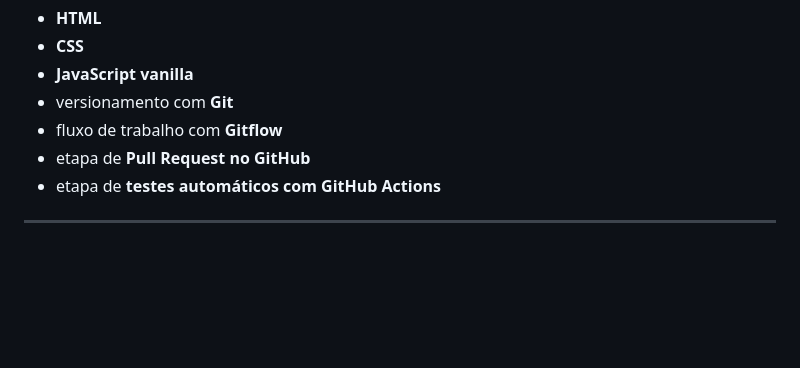
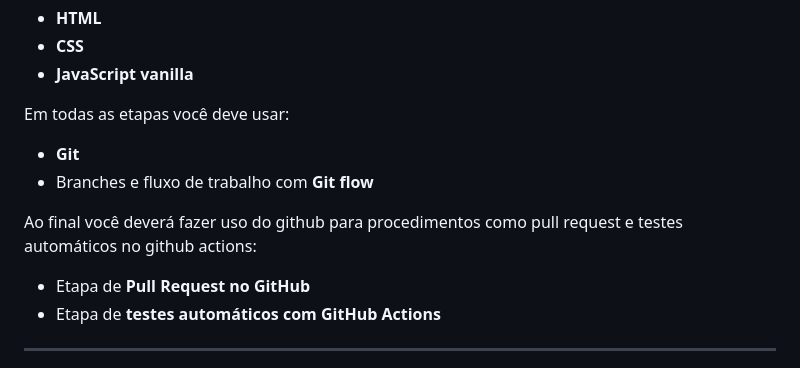
Before and after one commit to romulomenezesjr/tutorial-gitflow, a Markdown page: README.md, the part around the change. Rendered like a GitHub page; blank space fills up the shorter version.

Commit message:
Revisando pre-ambulo do texto
Updated the README to clarify the use of Git and Gitflow in the workflow, and emphasized the importance of Pull Requests and GitHub Actions.

```diff
--- a/README.md
+++ b/README.md
@@ -5,10 +5,15 @@ O código do projeto é um **CRUD simples** com:
 * **HTML**
 * **CSS**
 * **JavaScript vanilla**
-* versionamento com **Git**
-* fluxo de trabalho com **Gitflow**
-* etapa de **Pull Request no GitHub**
-* etapa de **testes automáticos com GitHub Actions**
+
+Em todas as etapas você deve usar:
+* **Git**
+* Branches e fluxo de trabalho com **Git flow**
+
+Ao final você deverá fazer uso do github para procedimentos como pull request e testes automáticos no github actions:
+
+* Etapa de **Pull Request no GitHub**
+* Etapa de **testes automáticos com GitHub Actions**
 
 ---
 
```
